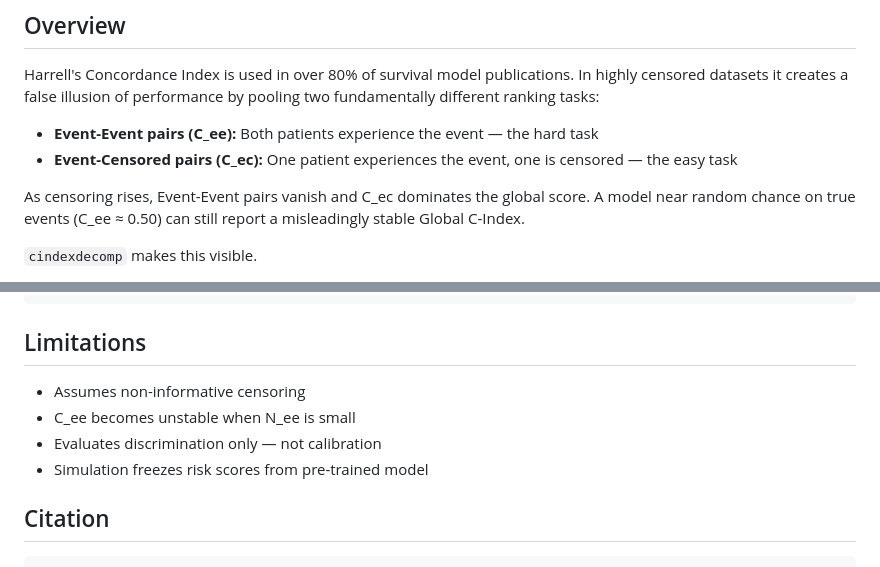
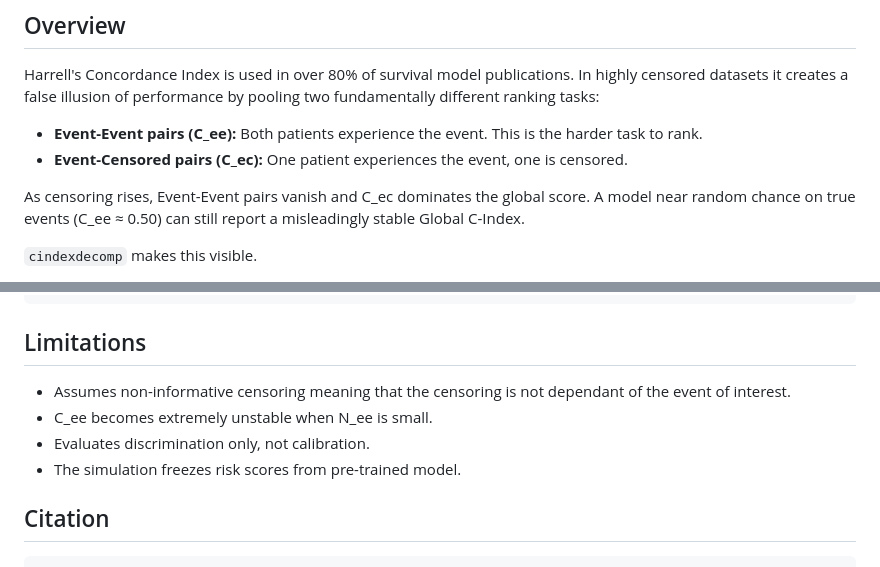
Before and after one commit to Lainsm/cindexdecomp, a Markdown page: README.md, 2 parts joined by grey strips. Rendered like a GitHub page.

Commit message:
correction to readme

````diff
--- a/README.md
+++ b/README.md
@@ -11,10 +11,9 @@ Harrell's Concordance Index is used in over 80% of survival model
 publications. In highly censored datasets it creates a false illusion
 of performance by pooling two fundamentally different ranking tasks:
 
-- **Event-Event pairs (C_ee):** Both patients experience the event —
-  the hard task
+- **Event-Event pairs (C_ee):** Both patients experience the event. This is the harder task to rank.
 - **Event-Censored pairs (C_ec):** One patient experiences the event,
-  one is censored — the easy task
+ one is censored.
 
 As censoring rises, Event-Event pairs vanish and C_ec dominates the
 global score. A model near random chance on true events (C_ee ≈ 0.50)
@@ -94,10 +93,10 @@ decompose_cindex(time, status, rsf_risk)
 
 ## Limitations
 
-- Assumes non-informative censoring
-- C_ee becomes unstable when N_ee is small
-- Evaluates discrimination only — not calibration
-- Simulation freezes risk scores from pre-trained model
+- Assumes non-informative censoring meaning that the censoring is not dependant of the event of interest.
+- C_ee becomes extremely unstable when N_ee is small.
+- Evaluates discrimination only, not calibration.
+- The simulation freezes risk scores from pre-trained model.
 
 ## Citation
 ```
````
